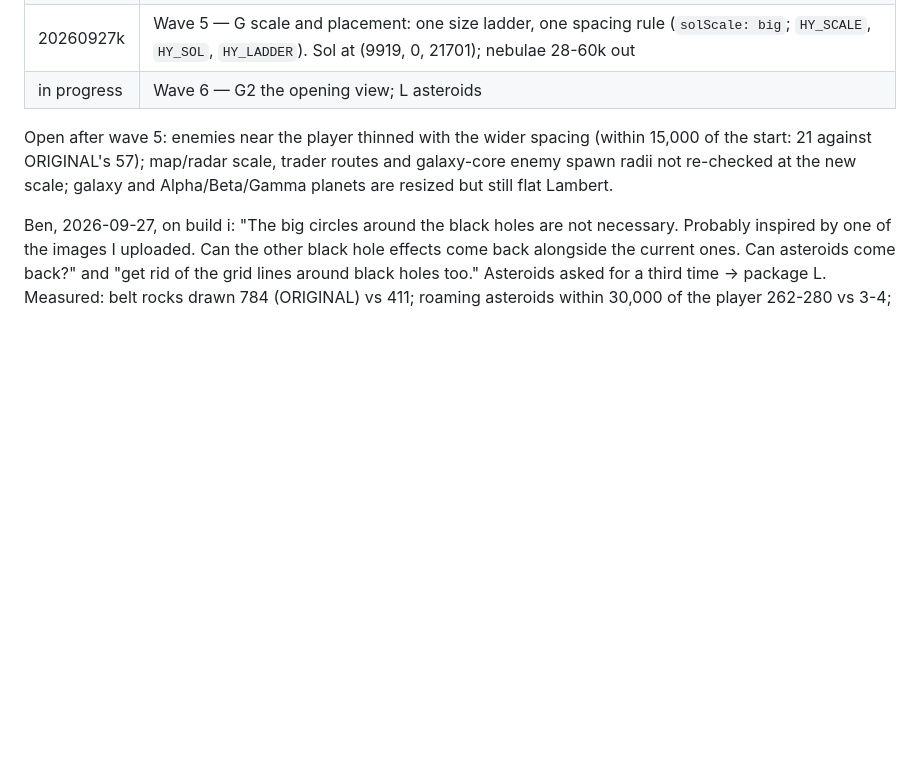
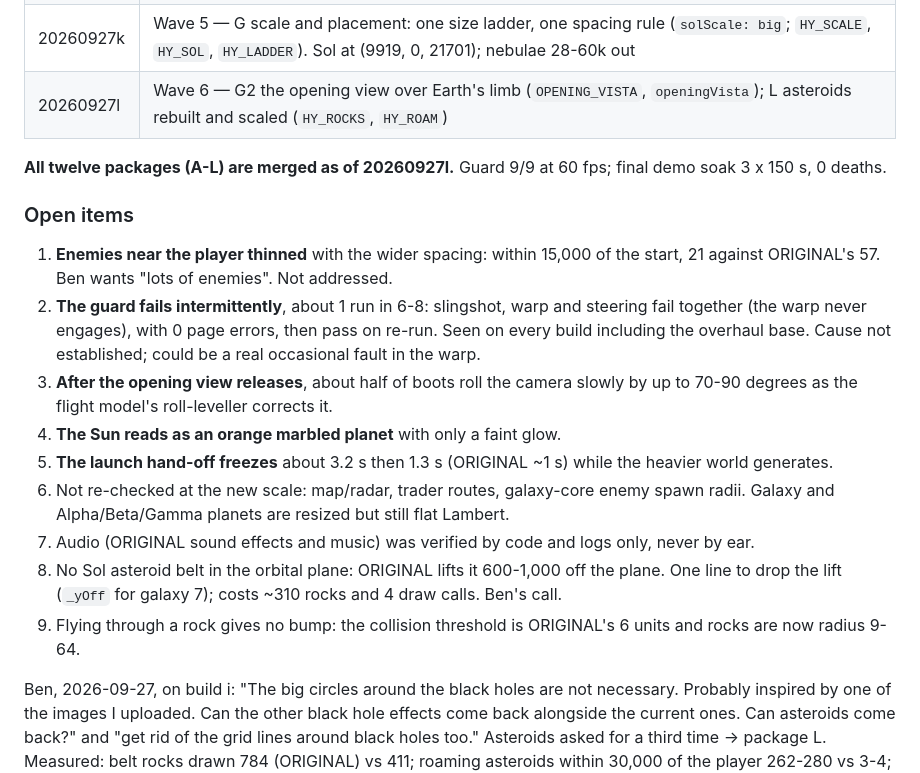
Before and after one commit to Benergy80/InterstellarSlingshot, a Markdown page: HYBRID-BRIEF.md, the part around the change. Rendered like a GitHub page; blank space fills up the shorter version.

Commit message:
Brief: all packages merged as of build 20260927l; open items
Co-Authored-By: Claude Fable 5.1 <noreply@anthropic.com>

```diff
--- a/HYBRID-BRIEF.md
+++ b/HYBRID-BRIEF.md
@@ -203,12 +203,29 @@ Each package lands on its own branch off the hybrid base and is merged by the in
 | 20260927i | Wave 4 — F ORIGINAL intro; J black holes bigger (`HY_BH.SIZE` 900) with lensed disc ramping on approach |
 | 20260927j | Black holes: no outer circle, no grid (`HY_BH.OUTER_RING`, `HY_BH.GRID` off); ORIGINAL glow, disk and hoop stay on approach (`HY_BH.ORIG_YIELD` 0) |
 | 20260927k | Wave 5 — G scale and placement: one size ladder, one spacing rule (`solScale: big`; `HY_SCALE`, `HY_SOL`, `HY_LADDER`). Sol at (9919, 0, 21701); nebulae 28-60k out |
-| in progress | Wave 6 — G2 the opening view; L asteroids |
+| 20260927l | Wave 6 — G2 the opening view over Earth's limb (`OPENING_VISTA`, `openingVista`); L asteroids rebuilt and scaled (`HY_ROCKS`, `HY_ROAM`) |
 
-Open after wave 5: enemies near the player thinned with the wider spacing (within 15,000 of the
-start: 21 against ORIGINAL's 57); map/radar scale, trader routes and galaxy-core enemy spawn radii
-not re-checked at the new scale; galaxy and Alpha/Beta/Gamma planets are resized but still flat
-Lambert.
+**All twelve packages (A-L) are merged as of 20260927l.** Guard 9/9 at 60 fps; final demo soak
+3 x 150 s, 0 deaths.
+
+### Open items
+1. **Enemies near the player thinned** with the wider spacing: within 15,000 of the start, 21
+   against ORIGINAL's 57. Ben wants "lots of enemies". Not addressed.
+2. **The guard fails intermittently**, about 1 run in 6-8: slingshot, warp and steering fail
+   together (the warp never engages), with 0 page errors, then pass on re-run. Seen on every build
+   including the overhaul base. Cause not established; could be a real occasional fault in the warp.
+3. **After the opening view releases**, about half of boots roll the camera slowly by up to
+   70-90 degrees as the flight model's roll-leveller corrects it.
+4. **The Sun reads as an orange marbled planet** with only a faint glow.
+5. **The launch hand-off freezes** about 3.2 s then 1.3 s (ORIGINAL ~1 s) while the heavier world
+   generates.
+6. Not re-checked at the new scale: map/radar, trader routes, galaxy-core enemy spawn radii.
+   Galaxy and Alpha/Beta/Gamma planets are resized but still flat Lambert.
+7. Audio (ORIGINAL sound effects and music) was verified by code and logs only, never by ear.
+8. No Sol asteroid belt in the orbital plane: ORIGINAL lifts it 600-1,000 off the plane. One line
+   to drop the lift (`_yOff` for galaxy 7); costs ~310 rocks and 4 draw calls. Ben's call.
+9. Flying through a rock gives no bump: the collision threshold is ORIGINAL's 6 units and rocks
+   are now radius 9-64.
 
 Ben, 2026-09-27, on build i: "The big circles around the black holes are not necessary. Probably
 inspired by one of the images I uploaded. Can the other black hole effects come back alongside the
```
